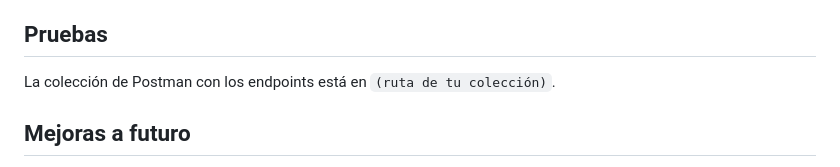
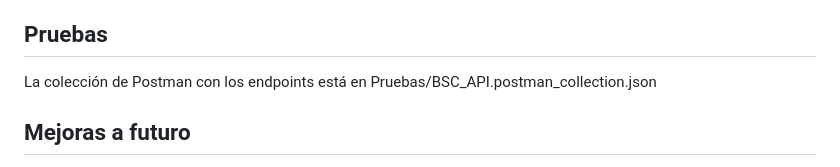
Before and after one commit to llSarall/Proyecto_BSC, a Markdown page: README.md, the part around the change. Drawn GitHub-style.

Commit message:
Se agrega la ruta donde estan las pruebas en el README
Updated the path to the Postman collection in the README.

```diff
--- a/README.md
+++ b/README.md
@@ -78,7 +78,7 @@ Los scripts están en la carpeta `Base de datos` y deben ejecutarse en orden sob
 
 ## Pruebas
 
-La colección de Postman con los endpoints está en `(ruta de tu colección)`.
+La colección de Postman con los endpoints está en Pruebas/BSC_API.postman_collection.json
 
 ## Mejoras a futuro
 
```
